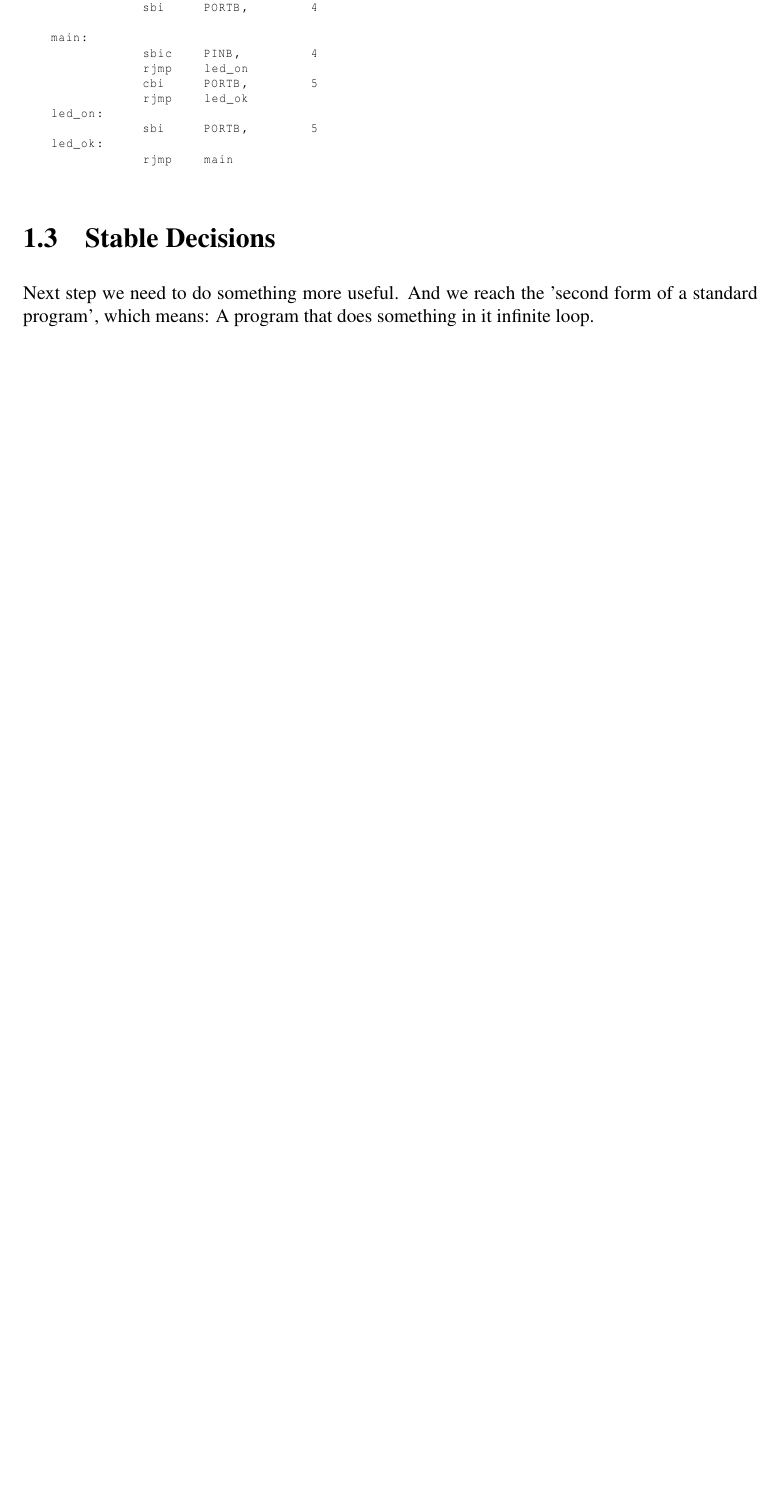
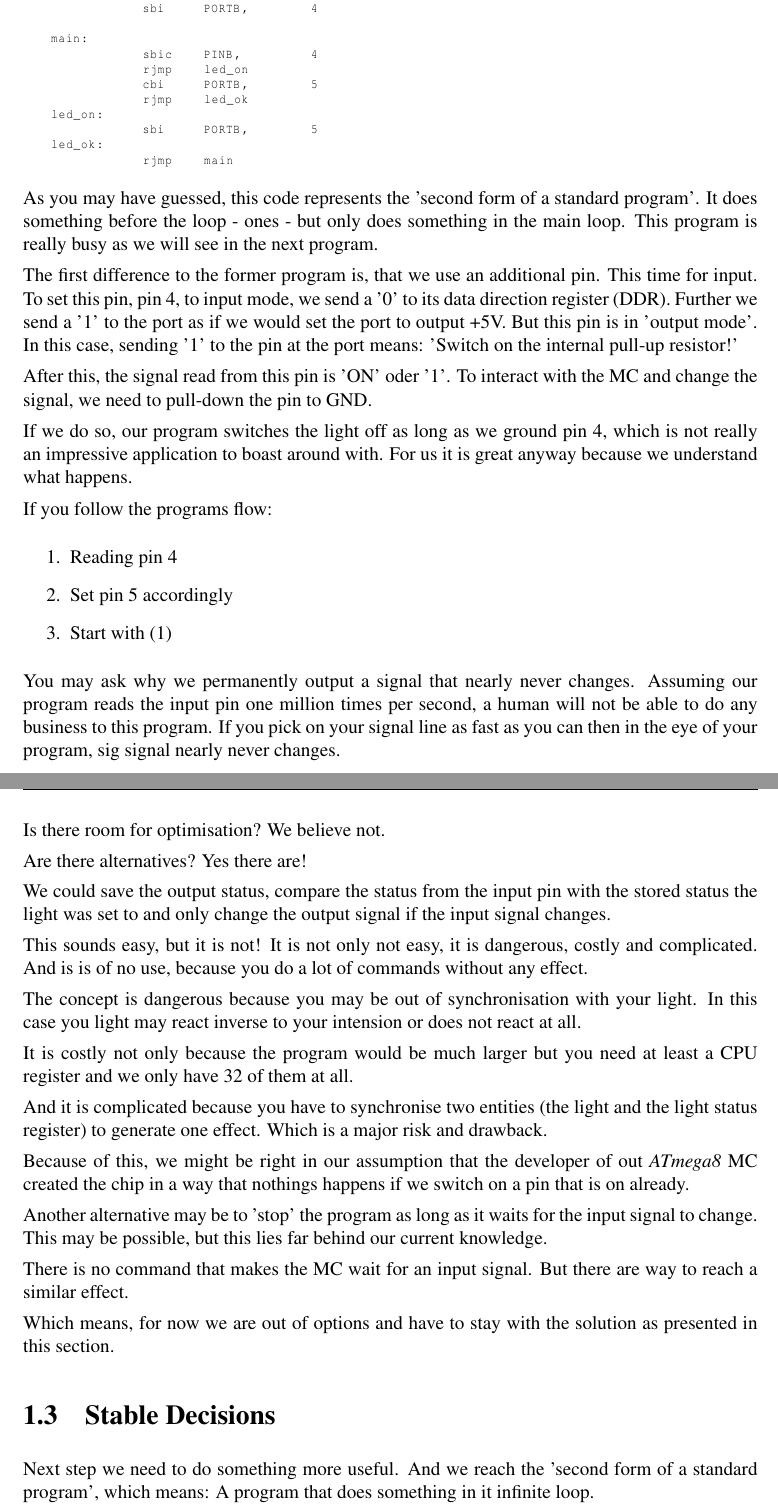
Before and after one commit to fmorgner/AVR-Assembly-Cookbook, a LaTeX book (Assembly-programming-with-AVR.tex, which reads LED/S002_get-me-on-get-me-off.tex): part of page 14 of 27 before the commit and two parts of pages 14 and 15 of 29 after it, the two joined at a grey line, cut so that both start at the same text, the shorter picture padded with empty space. Compiled offline with pdfLaTeX.

Commit message:
Updated chapter Get me on - Get me off

```diff
--- a/LED/S002_get-me-on-get-me-off.tex
+++ b/LED/S002_get-me-on-get-me-off.tex
@@ -26,3 +26,43 @@ led_on:
 led_ok:
             rjmp    main
 \end{lstlisting}
+
+As you may have guessed, this code represents the 'second form of a standard program'. It does something before the loop - ones - but only does something in the main loop. This program is really busy as we will see in the next program.
+
+The first difference to the former program is, that we use an additional pin. This time for input. To set this pin, pin 4, to input mode, we send a '0' to its data direction register (DDR). Further we send a '1' to the port as if we would set the port to output +5V. But this pin is in 'output mode'. In this case, sending '1' to the pin at the port means: 'Switch on the internal pull-up resistor!'
+
+After this, the signal read from this pin is 'ON' oder '1'. To interact with the MC and change the signal, we need to pull-down the pin to GND.
+
+If we do so, our program switches the light off as long as we ground pin 4, which is not really an impressive application to boast around with. For us it is great anyway because we understand what happens.
+
+If you follow the programs flow:
+
+\begin{enumerate}
+  \item Reading pin 4
+  \item Set pin 5 accordingly
+  \item Start with (1)
+\end{enumerate}
+
+You may ask why we permanently output a signal that nearly never changes. Assuming our program reads the input pin one million times per second, a human will not be able to do any business to this program. If you pick on your signal line as fast as you can then in the eye of your program, sig signal nearly never changes.
+
+Is there room for optimisation? We believe not.
+
+Are there alternatives? Yes there are!
+
+We could save the output status, compare the status from the input pin with the stored status the light was set to and only change the output signal if the input signal changes.
+
+This sounds easy, but it is not! It is not only not easy, it is dangerous, costly and complicated. And is is of no use, because you do a lot of commands without any effect.
+
+The concept is dangerous because you may be out of synchronisation with your light. In this case you light may react inverse to your intension or does not react at all.
+
+It is costly not only because the program would be much larger but you need at least a CPU register and we only have 32 of them at all.
+
+And it is complicated because you have to synchronise two entities (the light and the light status register) to generate one effect. Which is a major risk and drawback.
+
+Because of this, we might be right in our assumption that the developer of out \at MC created the chip in a way that nothings happens if we switch on a pin that is on already.
+
+Another alternative may be to 'stop' the program as long as it waits for the input signal to change. This may be possible, but this lies far behind our current knowledge.
+
+There is no command that makes the MC wait for an input signal. But there are way to reach a similar effect.
+
+Which means, for now we are out of options and have to stay with the solution as presented in this section.
```
Also changed, not shown: Assembly-programming-with-AVR.pdf.
